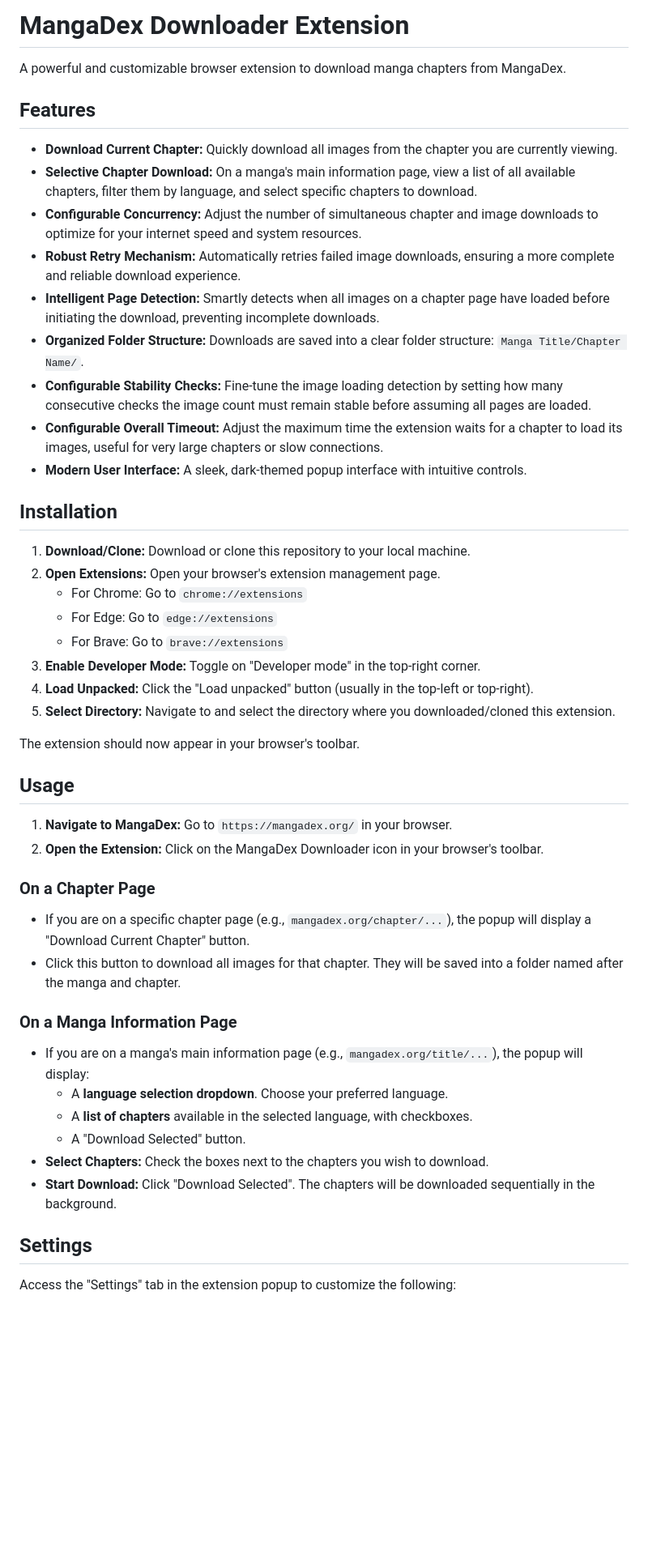
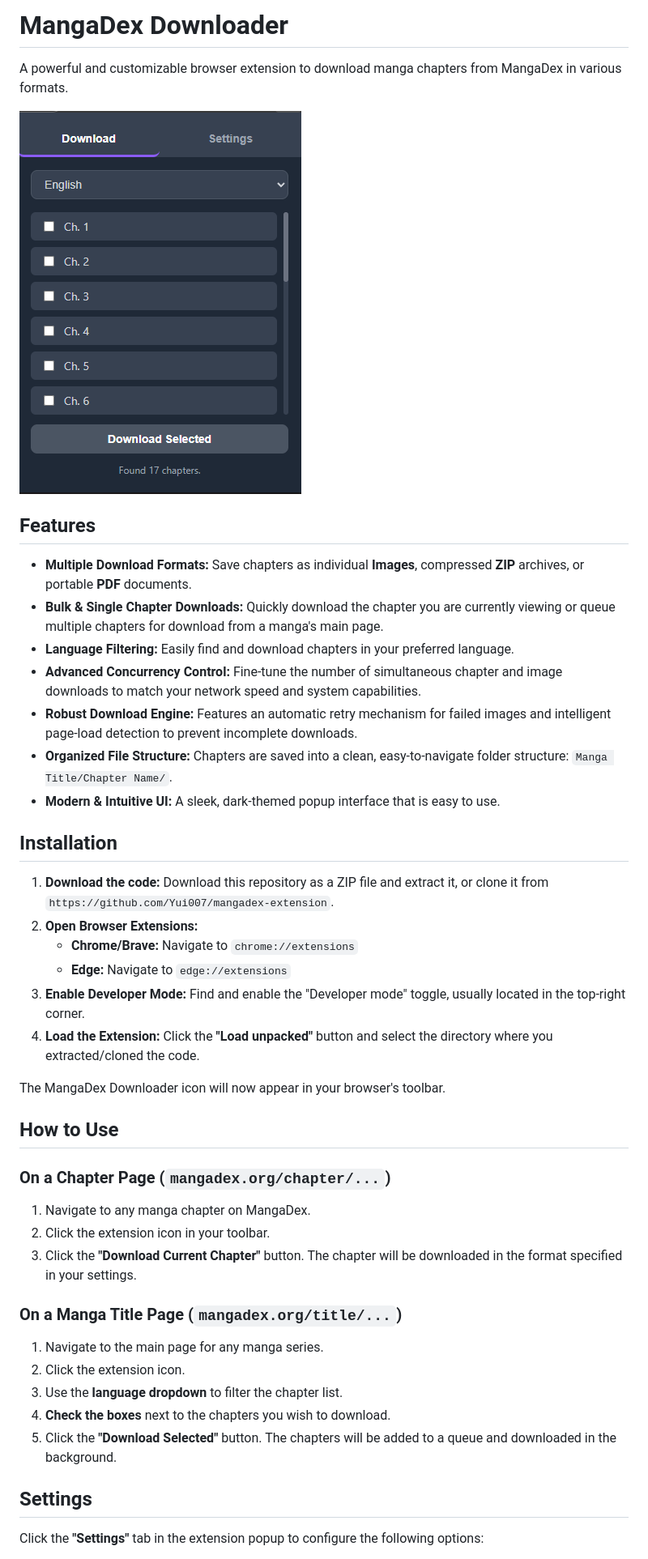
Before and after one commit to FavourCodes15/mangadex-extension, a Markdown page: README.md, the part around the change printed below. Shown: that part at 81% size. Rendered like a GitHub page; pictures changed too: extension.PNG (added); blank space fills up the shorter version.

```diff
--- a/README.md
+++ b/README.md
@@ -1,52 +1,47 @@
-# MangaDex Downloader Extension
+# MangaDex Downloader
 
-A powerful and customizable browser extension to download manga chapters from MangaDex.
+A powerful and customizable browser extension to download manga chapters from MangaDex in various formats.
+
+![Extension Screenshot](extension.PNG)
 
 ## Features
 
--   **Download Current Chapter:** Quickly download all images from the chapter you are currently viewing.
--   **Selective Chapter Download:** On a manga's main information page, view a list of all available chapters, filter them by language, and select specific chapters to download.
--   **Configurable Concurrency:** Adjust the number of simultaneous chapter and image downloads to optimize for your internet speed and system resources.
--   **Robust Retry Mechanism:** Automatically retries failed image downloads, ensuring a more complete and reliable download experience.
--   **Intelligent Page Detection:** Smartly detects when all images on a chapter page have loaded before initiating the download, preventing incomplete downloads.
--   **Organized Folder Structure:** Downloads are saved into a clear folder structure: `Manga Title/Chapter Name/`.
--   **Configurable Stability Checks:** Fine-tune the image loading detection by setting how many consecutive checks the image count must remain stable before assuming all pages are loaded.
--   **Configurable Overall Timeout:** Adjust the maximum time the extension waits for a chapter to load its images, useful for very large chapters or slow connections.
--   **Modern User Interface:** A sleek, dark-themed popup interface with intuitive controls.
+-   **Multiple Download Formats:** Save chapters as individual **Images**, compressed **ZIP** archives, or portable **PDF** documents.
+-   **Bulk & Single Chapter Downloads:** Quickly download the chapter you are currently viewing or queue multiple chapters for download from a manga's main page.
+-   **Language Filtering:** Easily find and download chapters in your preferred language.
+-   **Advanced Concurrency Control:** Fine-tune the number of simultaneous chapter and image downloads to match your network speed and system capabilities.
+-   **Robust Download Engine:** Features an automatic retry mechanism for failed images and intelligent page-load detection to prevent incomplete downloads.
+-   **Organized File Structure:** Chapters are saved into a clean, easy-to-navigate folder structure: `Manga Title/Chapter Name/`.
+-   **Modern & Intuitive UI:** A sleek, dark-themed popup interface that is easy to use.
 
 ## Installation
 
-1.  **Download/Clone:** Download or clone this repository to your local machine.
-2.  **Open Extensions:** Open your browser's extension management page.
-    -   For Chrome: Go to `chrome://extensions`
-    -   For Edge: Go to `edge://extensions`
-    -   For Brave: Go to `brave://extensions`
-3.  **Enable Developer Mode:** Toggle on "Developer mode" in the top-right corner.
-4.  **Load Unpacked:** Click the "Load unpacked" button (usually in the top-left or top-right).
-5.  **Select Directory:** Navigate to and select the directory where you downloaded/cloned this extension.
+1.  **Download the code:** Download this repository as a ZIP file and extract it, or clone it from `https://github.com/Yui007/mangadex-extension`.
+2.  **Open Browser Extensions:**
+    -   **Chrome/Brave:** Navigate to `chrome://extensions`
+    -   **Edge:** Navigate to `edge://extensions`
+3.  **Enable Developer Mode:** Find and enable the "Developer mode" toggle, usually located in the top-right corner.
+4.  **Load the Extension:** Click the **"Load unpacked"** button and select the directory where you extracted/cloned the code.
 
-The extension should now appear in your browser's toolbar.
+The MangaDex Downloader icon will now appear in your browser's toolbar.
 
-## Usage
+## How to Use
 
-1.  **Navigate to MangaDex:** Go to `https://mangadex.org/` in your browser.
-2.  **Open the Extension:** Click on the MangaDex Downloader icon in your browser's toolbar.
+### On a Chapter Page (`mangadex.org/chapter/...`)
 
-### On a Chapter Page
+1.  Navigate to any manga chapter on MangaDex.
+2.  Click the extension icon in your toolbar.
+3.  Click the **"Download Current Chapter"** button. The chapter will be downloaded in the format specified in your settings.
 
--   If you are on a specific chapter page (e.g., `mangadex.org/chapter/...`), the popup will display a "Download Current Chapter" button.
--   Click this button to download all images for that chapter. They will be saved into a folder named after the manga and chapter.
+### On a Manga Title Page (`mangadex.org/title/...`)
 
-### On a Manga Information Page
-
--   If you are on a manga's main information page (e.g., `mangadex.org/title/...`), the popup will display:
-    -   A **language selection dropdown**. Choose your preferred language.
-    -   A **list of chapters** available in the selected language, with checkboxes.
-    -   A "Download Selected" button.
--   **Select Chapters:** Check the boxes next to the chapters you wish to download.
--   **Start Download:** Click "Download Selected". The chapters will be downloaded sequentially in the background.
+1.  Navigate to the main page for any manga series.
+2.  Click the extension icon.
+3.  Use the **language dropdown** to filter the chapter list.
+4.  **Check the boxes** next to the chapters you wish to download.
+5.  Click the **"Download Selected"** button. The chapters will be added to a queue and downloaded in the background.
 
 ## Settings
 
-Access the "Settings" tab in the extension popup to customize the following:
+Click the **"Settings"** tab in the extension popup to configure the following options:
 
```
Also changed, not shown: other parts of README.md (+15 -13 lines).
